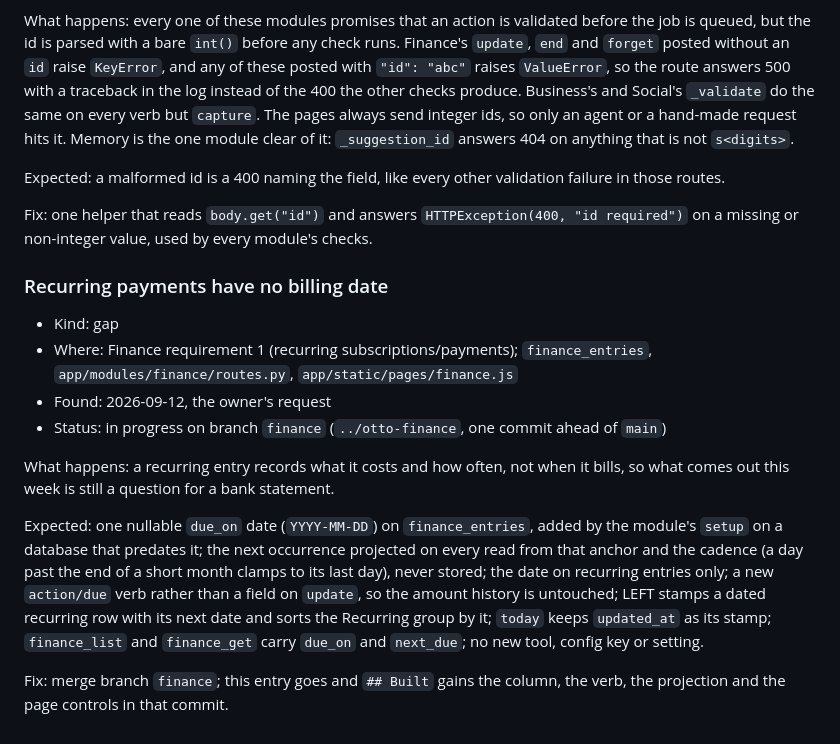
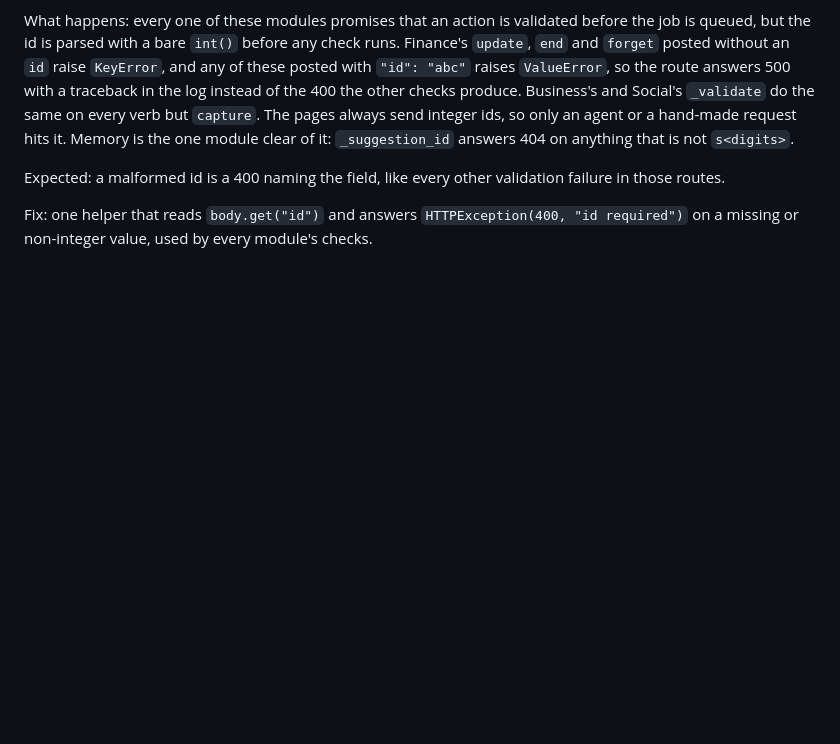
Before and after one commit to mgudorf/otto, a Markdown page: docs/finance/CLAUDE.md, the part around the change. Drawn GitHub-style; blank space fills up the shorter version.

Commit message:
Close the Finance billing-date patch
Everything the entry asked for landed in 2a5fb0d and is described in
the module's Built.

Co-Authored-By: Claude Fable 5.1 <noreply@anthropic.com>

```diff
--- a/docs/finance/CLAUDE.md
+++ b/docs/finance/CLAUDE.md
@@ -30,16 +30,3 @@ What happens: every one of these modules promises that an action is validated be
 Expected: a malformed id is a 400 naming the field, like every other validation failure in those routes.
 
 Fix: one helper that reads `body.get("id")` and answers `HTTPException(400, "id required")` on a missing or non-integer value, used by every module's checks.
-
-### Recurring payments have no billing date
-
-- Kind: gap
-- Where: Finance requirement 1 (recurring subscriptions/payments); `finance_entries`, `app/modules/finance/routes.py`, `app/static/pages/finance.js`
-- Found: 2026-09-12, the owner's request
-- Status: in progress on branch `finance` (`../otto-finance`, one commit ahead of `main`)
-
-What happens: a recurring entry records what it costs and how often, not when it bills, so what comes out this week is still a question for a bank statement.
-
-Expected: one nullable `due_on` date (`YYYY-MM-DD`) on `finance_entries`, added by the module's `setup` on a database that predates it; the next occurrence projected on every read from that anchor and the cadence (a day past the end of a short month clamps to its last day), never stored; the date on recurring entries only; a new `action/due` verb rather than a field on `update`, so the amount history is untouched; LEFT stamps a dated recurring row with its next date and sorts the Recurring group by it; `today` keeps `updated_at` as its stamp; `finance_list` and `finance_get` carry `due_on` and `next_due`; no new tool, config key or setting.
-
-Fix: merge branch `finance`; this entry goes and `## Built` gains the column, the verb, the projection and the page controls in that commit.
```
